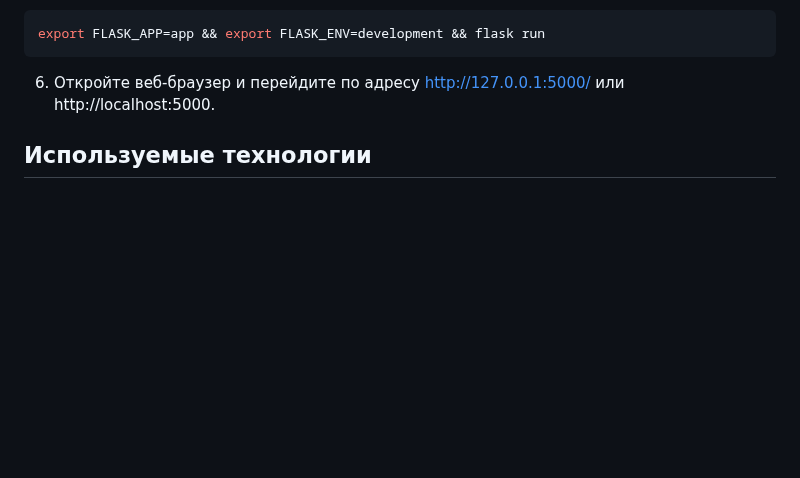
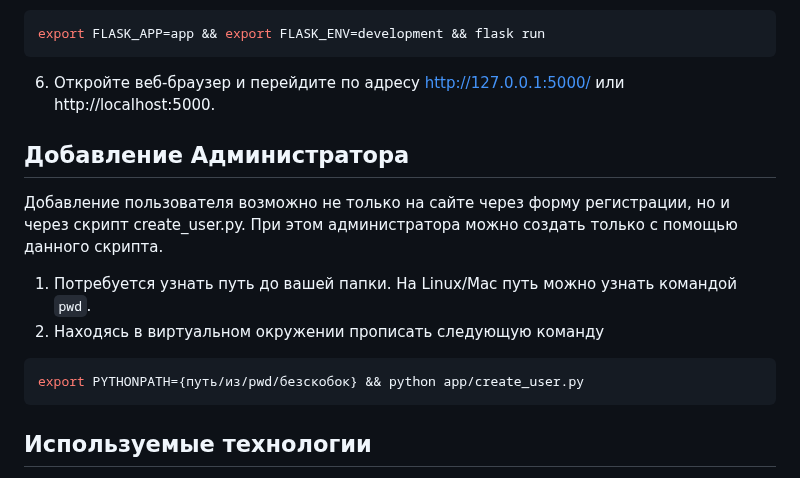
Before and after one commit to hodakoov/advertising_site, a Markdown page: README.md, the part around the change. Rendered like a GitHub page; blank space fills up the shorter version.

Commit message:
ADD Добавлена информация по запуску скрипта для создания админа

````diff
--- a/README.md
+++ b/README.md
@@ -49,6 +49,14 @@ export FLASK_APP=app && export FLASK_ENV=development && flask run
 
 6. Откройте веб-браузер и перейдите по адресу http://127.0.0.1:5000/ или http://localhost:5000.
 
+## Добавление Администратора
+Добавление пользователя возможно не только на сайте через форму регистрации,
+но и через скрипт create_user.py. При этом администратора можно создать только с помощью данного скрипта.
+1. Потребуется узнать путь до вашей папки. На Linux/Mac путь можно узнать командой `pwd`.
+2. Находясь в виртуальном окружении прописать следующую команду
+```bash
+export PYTHONPATH={путь/из/pwd/безскобок} && python app/create_user.py
+```
 
 ## Используемые технологии
 
````
